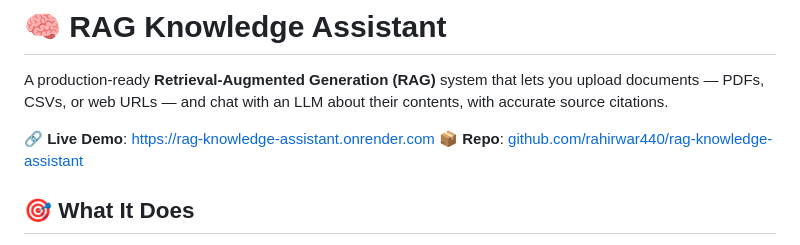
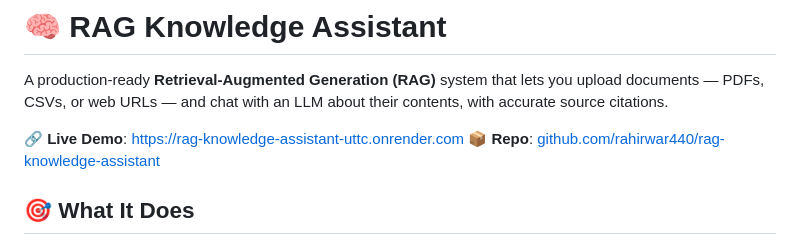
Before and after one commit to rahirwar440/rag-knowledge-assistant, a Markdown page: README.md, the part around the change. Drawn GitHub-style.

```diff
--- a/README.md
+++ b/README.md
@@ -2,7 +2,7 @@
 
 A production-ready **Retrieval-Augmented Generation (RAG)** system that lets you upload documents — PDFs, CSVs, or web URLs — and chat with an LLM about their contents, with accurate source citations.
 
-🔗 **Live Demo**: [https://rag-knowledge-assistant.onrender.com](https://rag-knowledge-assistant.onrender.com)
+🔗 **Live Demo**: [https://rag-knowledge-assistant-uttc.onrender.com](https://rag-knowledge-assistant-uttc.onrender.com)
 📦 **Repo**: [github.com/rahirwar440/rag-knowledge-assistant](https://github.com/rahirwar440/rag-knowledge-assistant)
 
 ## 🎯 What It Does
```
